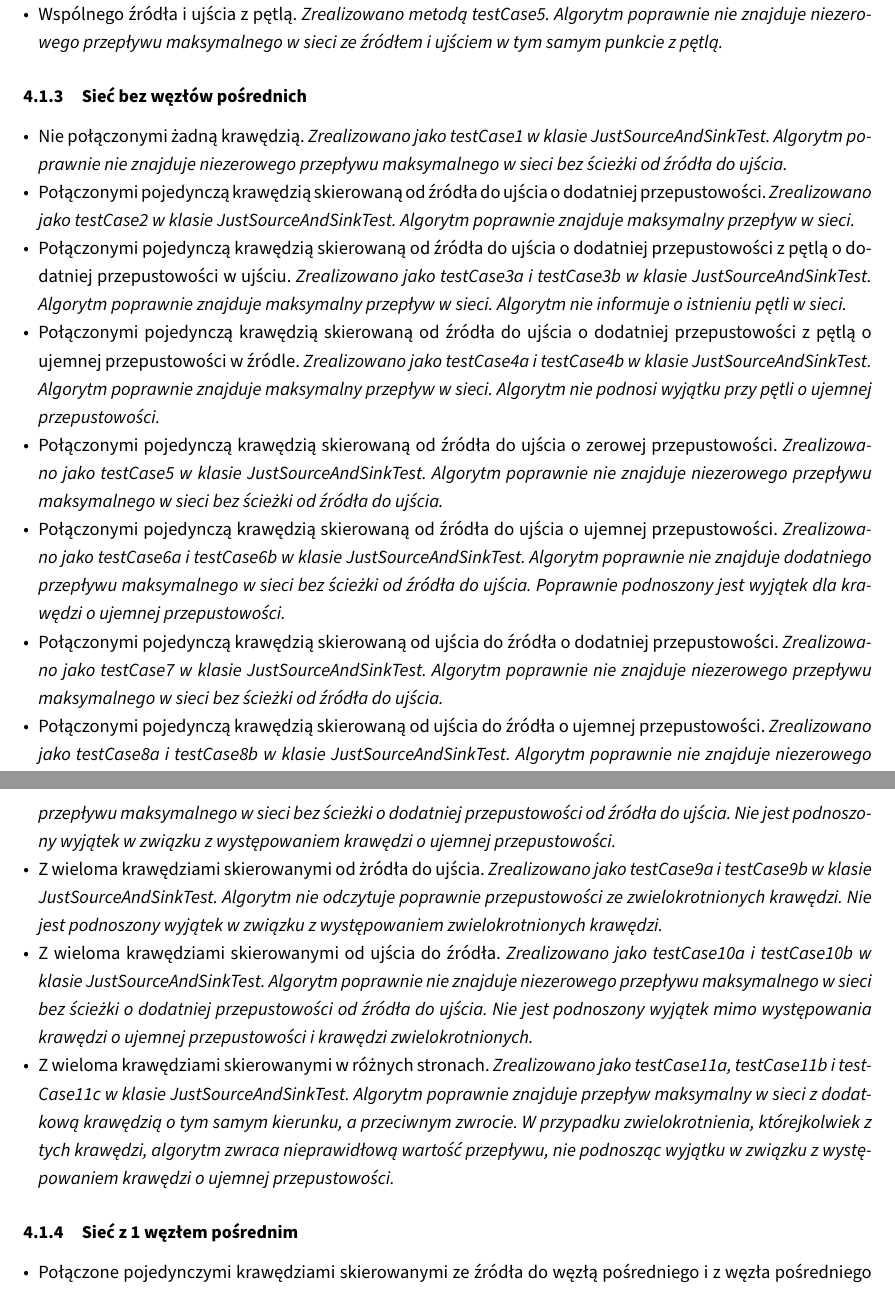
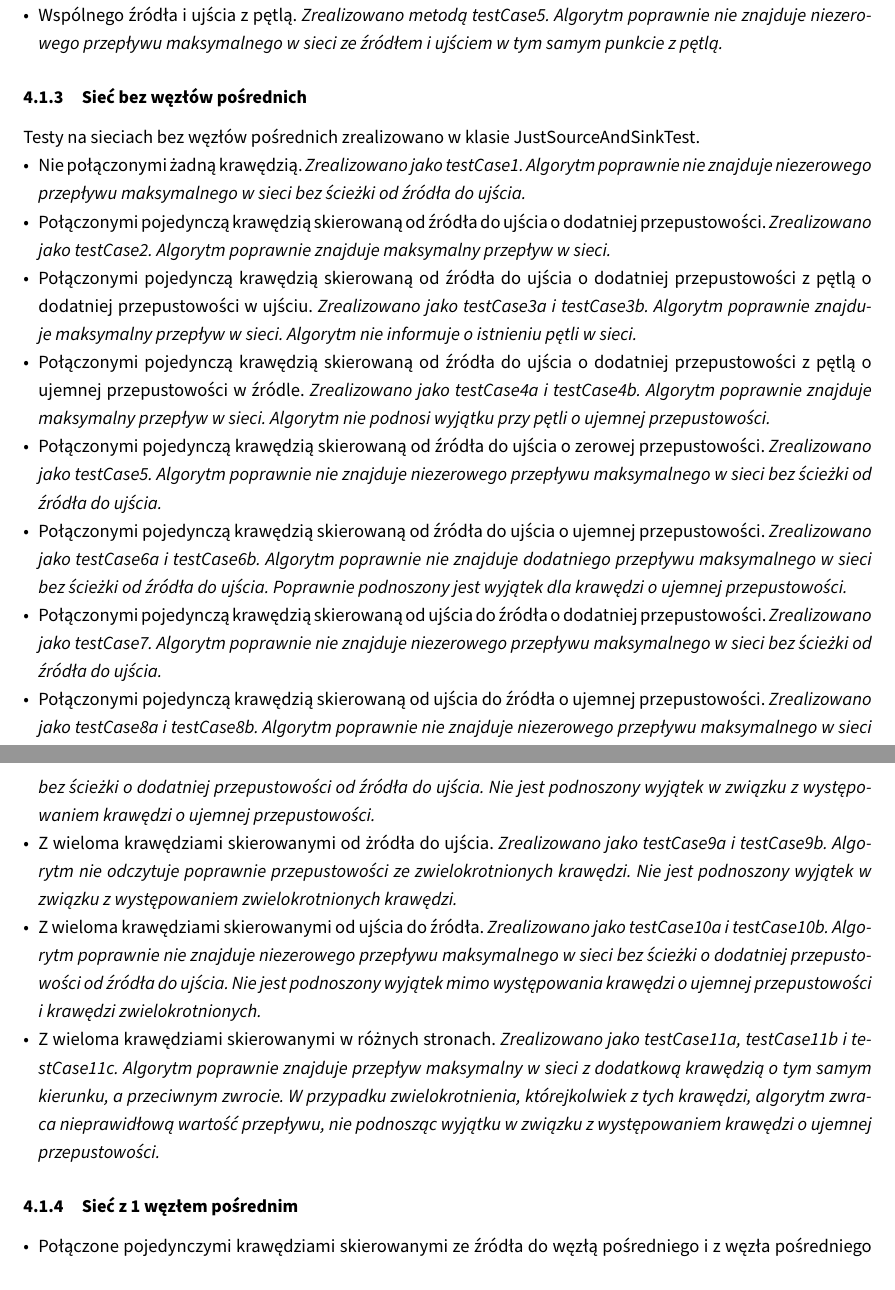
Before and after one commit to student-tomasz/tiwo-ford-fulkerson-test-suite, a LaTeX document (sprawozdanie/dokument.tex, which reads sprawozdanie/tex/realizacja/czarno-skrzynkowe.tex): two parts of pages 8 and 9 of 12, joined at a grey line, cut so that both start at the same text. Compiled offline with XeLaTeX.

Commit message:
Przeredaguj sekcję sieć bez węzłów pośrednich.

```diff
--- a/sprawozdanie/tex/realizacja/czarno-skrzynkowe.tex
+++ b/sprawozdanie/tex/realizacja/czarno-skrzynkowe.tex
@@ -34,63 +34,57 @@ Wszystkie testy zrealizowane w klasie JustOneElementTest.
 
 
 \subsubsection{Sieć bez węzłów pośrednich}
-
+Testy na sieciach bez węzłów pośrednich zrealizowano w klasie JustSourceAndSinkTest.
 \begin{itemize}[nosep]
     \item Nie połączonymi żadną krawędzią.
-    \emph{Zrealizowano jako testCase1 w klasie JustSourceAndSinkTest.
-    Algorytm poprawnie nie znajduje niezerowego przepływu maksymalnego w sieci
-    bez ścieżki od źródła do ujścia.}
+    \emph{Zrealizowano jako testCase1. Algorytm poprawnie nie znajduje niezerowego
+    przepływu maksymalnego w sieci bez ścieżki od źródła do ujścia.}
 
     \item Połączonymi pojedynczą krawędzią skierowaną od źródła do ujścia o dodatniej przepustowości.
-    \emph{Zrealizowano jako testCase2 w klasie JustSourceAndSinkTest.
+    \emph{Zrealizowano jako testCase2.
     Algorytm poprawnie znajduje maksymalny przepływ w sieci.}
 
     \item Połączonymi pojedynczą krawędzią skierowaną od źródła do ujścia o dodatniej przepustowości z pętlą o dodatniej przepustowości w ujściu.
-    \emph{Zrealizowano jako testCase3a i testCase3b w klasie JustSourceAndSinkTest.
-    Algorytm poprawnie znajduje maksymalny przepływ w sieci. Algorytm
-    nie informuje o istnieniu pętli w sieci.}
+    \emph{Zrealizowano jako testCase3a i testCase3b. Algorytm poprawnie znajduje maksymalny przepływ
+    w sieci. Algorytm nie informuje o istnieniu pętli w sieci.}
 
     \item Połączonymi pojedynczą krawędzią skierowaną od źródła do ujścia o dodatniej przepustowości z pętlą o ujemnej przepustowości w źródle.
-    \emph{Zrealizowano jako testCase4a i testCase4b w klasie JustSourceAndSinkTest.
-    Algorytm poprawnie znajduje maksymalny przepływ w sieci. Algorytm nie podnosi
-    wyjątku przy pętli o ujemnej przepustowości.}
+    \emph{Zrealizowano jako testCase4a i testCase4b. Algorytm poprawnie znajduje maksymalny przepływ
+    w sieci. Algorytm nie podnosi wyjątku przy pętli o ujemnej przepustowości.}
 
     \item Połączonymi pojedynczą krawędzią skierowaną od źródła do ujścia o zerowej przepustowości.
-    \emph{Zrealizowano jako testCase5 w klasie JustSourceAndSinkTest.
-    Algorytm poprawnie nie znajduje niezerowego przepływu maksymalnego w sieci
-    bez ścieżki od źródła do ujścia.}
+    \emph{Zrealizowano jako testCase5. Algorytm poprawnie nie znajduje niezerowego przepływu
+    maksymalnego w sieci bez ścieżki od źródła do ujścia.}
 
     \item Połączonymi pojedynczą krawędzią skierowaną od źródła do ujścia o ujemnej przepustowości.
-    \emph{Zrealizowano jako testCase6a i testCase6b w klasie JustSourceAndSinkTest.
-    Algorytm poprawnie nie znajduje dodatniego przepływu maksymalnego w sieci
-    bez ścieżki od źródła do ujścia. Poprawnie podnoszony jest wyjątek dla krawędzi
-    o ujemnej przepustowości.}
+    \emph{Zrealizowano jako testCase6a i testCase6b. Algorytm poprawnie nie znajduje
+    dodatniego przepływu maksymalnego w sieci bez ścieżki od źródła do ujścia. Poprawnie
+    podnoszony jest wyjątek dla krawędzi o ujemnej przepustowości.}
 
     \item Połączonymi pojedynczą krawędzią skierowaną od ujścia do źródła o dodatniej przepustowości.
-    \emph{Zrealizowano jako testCase7 w klasie JustSourceAndSinkTest.
-    Algorytm poprawnie nie znajduje niezerowego przepływu maksymalnego w sieci
-    bez ścieżki od źródła do ujścia.}
+    \emph{Zrealizowano jako testCase7. Algorytm poprawnie nie znajduje niezerowego
+    przepływu maksymalnego w sieci bez ścieżki od źródła do ujścia.}
 
     \item Połączonymi pojedynczą krawędzią skierowaną od ujścia do źródła o ujemnej przepustowości.
-    \emph{Zrealizowano jako testCase8a i testCase8b w klasie JustSourceAndSinkTest.
-    Algorytm poprawnie nie znajduje niezerowego przepływu maksymalnego w sieci
-    bez ścieżki o dodatniej przepustowości od źródła do ujścia. Nie jest podnoszony
-    wyjątek w związku z występowaniem krawędzi o ujemnej przepustowości.}
+    \emph{Zrealizowano jako testCase8a i testCase8b. Algorytm poprawnie nie znajduje
+    niezerowego przepływu maksymalnego w sieci bez ścieżki o dodatniej
+    przepustowości od źródła do ujścia. Nie jest podnoszony wyjątek
+    w związku z występowaniem krawędzi o ujemnej przepustowości.}
 
     \item Z wieloma krawędziami skierowanymi od żródła do ujścia.
-    \emph{Zrealizowano jako testCase9a i testCase9b w klasie JustSourceAndSinkTest.
-    Algorytm nie odczytuje poprawnie przepustowości ze zwielokrotnionych krawędzi.
-    Nie jest podnoszony wyjątek w związku z występowaniem zwielokrotnionych krawędzi.}
+    \emph{Zrealizowano jako testCase9a i testCase9b. Algorytm nie odczytuje
+    poprawnie przepustowości ze zwielokrotnionych krawędzi. Nie jest
+    podnoszony wyjątek w związku z występowaniem zwielokrotnionych krawędzi.}
 
     \item Z wieloma krawędziami skierowanymi od ujścia do źródła.
-    \emph{Zrealizowano jako testCase10a i testCase10b w klasie JustSourceAndSinkTest.
-    Algorytm poprawnie nie znajduje niezerowego przepływu maksymalnego w sieci
-    bez ścieżki o dodatniej przepustowości od źródła do ujścia. Nie jest podnoszony
+    \emph{Zrealizowano jako testCase10a i testCase10b. Algorytm poprawnie
+    nie znajduje niezerowego przepływu maksymalnego w sieci bez ścieżki
+    o dodatniej przepustowości od źródła do ujścia. Nie jest podnoszony
     wyjątek mimo występowania krawędzi o ujemnej przepustowości i krawędzi
     zwielokrotnionych.}
 
     \item Z wieloma krawędziami skierowanymi w różnych stronach.
-    \emph{Zrealizowano jako testCase11a, testCase11b i testCase11c w klasie JustSourceAndSinkTest.
+    \emph{Zrealizowano jako testCase11a, testCase11b i testCase11c.
     Algorytm poprawnie znajduje przepływ maksymalny w sieci z dodatkową krawędzią
     o tym samym kierunku, a przeciwnym zwrocie. W przypadku zwielokrotnienia,
     którejkolwiek z tych krawędzi, algorytm zwraca nieprawidłową wartość
```
